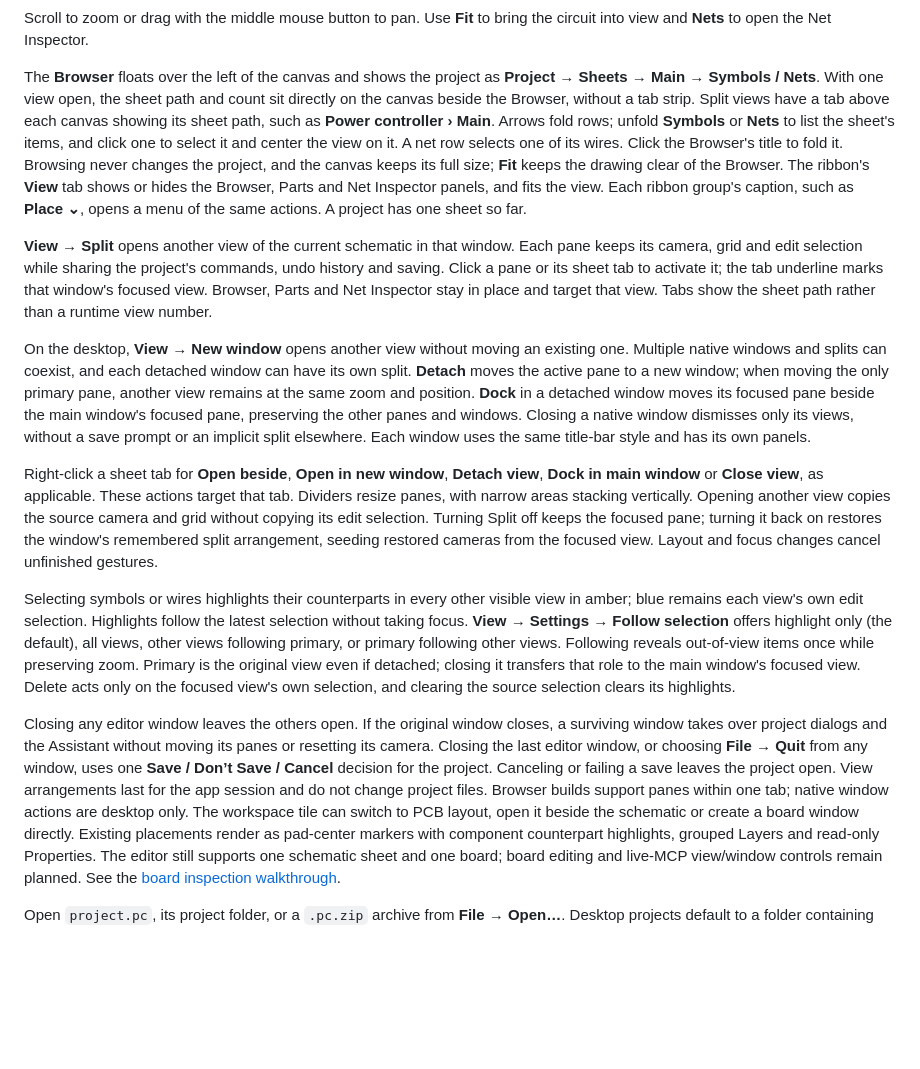
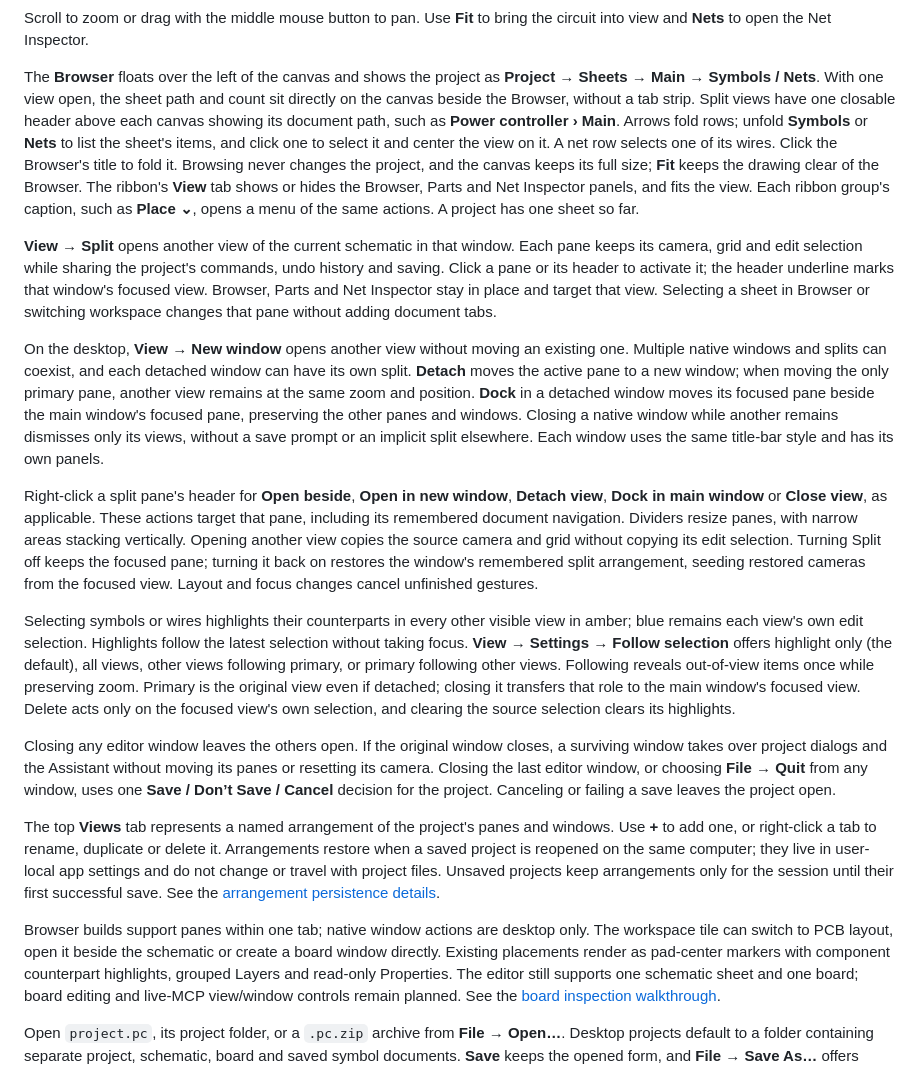
Before and after one commit to tangency-labs/pcbcraft, a Markdown page: README.md, the part around the change. Rendered like a GitHub page; blank space fills up the shorter version.

Commit message:
Align README with saved arrangements and pane headers

```diff
--- a/README.md
+++ b/README.md
@@ -120,7 +120,7 @@ the circuit into view and **Nets** to open the Net Inspector.
 The **Browser** floats over the left of the canvas and shows the project as
 **Project → Sheets → Main → Symbols / Nets**. With one view open, the sheet path
 and count sit directly on the canvas beside the Browser, without a tab strip.
-Split views have a tab above each canvas showing its sheet path, such as
+Split views have one closable header above each canvas showing its document path, such as
 **Power controller › Main**. Arrows fold rows; unfold **Symbols** or **Nets** to list the sheet's
 items, and click one to select it and center the view on it. A net row selects
 one of its wires. Click the Browser's title to fold it. Browsing never changes the
@@ -131,10 +131,10 @@ Inspector panels, and fits the view. Each ribbon group's caption, such as
 
 **View → Split** opens another view of the current schematic in that window.
 Each pane keeps its camera, grid and edit selection while sharing the project's
-commands, undo history and saving. Click a pane or its sheet tab to activate it;
-the tab underline marks that window's focused view. Browser, Parts and Net
-Inspector stay in place and target that view. Tabs show the sheet path rather
-than a runtime view number.
+commands, undo history and saving. Click a pane or its header to activate it;
+the header underline marks that window's focused view. Browser, Parts and Net
+Inspector stay in place and target that view. Selecting a sheet in Browser or
+switching workspace changes that pane without adding document tabs.
 
 On the desktop, **View → New window** opens another view without moving an
 existing one. Multiple native windows and splits can coexist, and each detached
@@ -142,12 +142,14 @@ window can have its own split. **Detach** moves the active pane to a new window;
 when moving the only primary pane, another view remains at the same zoom and
 position. **Dock** in a detached window moves its focused pane beside the main
 window's focused pane, preserving the other panes and windows. Closing a native
-window dismisses only its views, without a save prompt or an implicit split
-elsewhere. Each window uses the same title-bar style and has its own panels.
+window while another remains dismisses only its views, without a save prompt or
+an implicit split elsewhere. Each window uses the same title-bar style and has
+its own panels.
 
-Right-click a sheet tab for **Open beside**, **Open in new window**, **Detach
+Right-click a split pane's header for **Open beside**, **Open in new window**, **Detach
 view**, **Dock in main window** or **Close view**, as applicable. These actions
-target that tab. Dividers resize panes, with narrow areas stacking vertically.
+target that pane, including its remembered document navigation. Dividers resize
+panes, with narrow areas stacking vertically.
 Opening another view copies the source camera and grid without copying its edit
 selection. Turning Split off keeps the focused pane; turning it back on restores
 the window's remembered split arrangement, seeding restored cameras from the
@@ -167,9 +169,17 @@ Closing any editor window leaves the others open. If the original window closes,
 a surviving window takes over project dialogs and the Assistant without moving
 its panes or resetting its camera. Closing the last editor window, or choosing
 **File → Quit** from any window, uses one **Save / Don’t Save / Cancel** decision
-for the project. Canceling or failing a save leaves the project open. View arrangements last for the app session and do not change
-project files. Browser builds support panes within one tab; native window actions
-are desktop only. The workspace tile can switch to PCB layout, open it beside
+for the project. Canceling or failing a save leaves the project open.
+
+The top **Views** tab represents a named arrangement of the project's panes and
+windows. Use **+** to add one, or right-click a tab to rename, duplicate or delete
+it. Arrangements restore when a saved project is reopened on the same computer;
+they live in user-local app settings and do not change or travel with project
+files. Unsaved projects keep arrangements only for the session until their first
+successful save. See the [arrangement persistence details](docs/board-workspace-plan.md#named-arrangements-and-reopening-a-project).
+
+Browser builds support panes within one tab; native window actions are desktop
+only. The workspace tile can switch to PCB layout, open it beside
 the schematic or create a board window directly. Existing placements render as
 pad-center markers with component counterpart highlights, grouped Layers and
 read-only Properties. The editor still supports one schematic sheet and one
```
